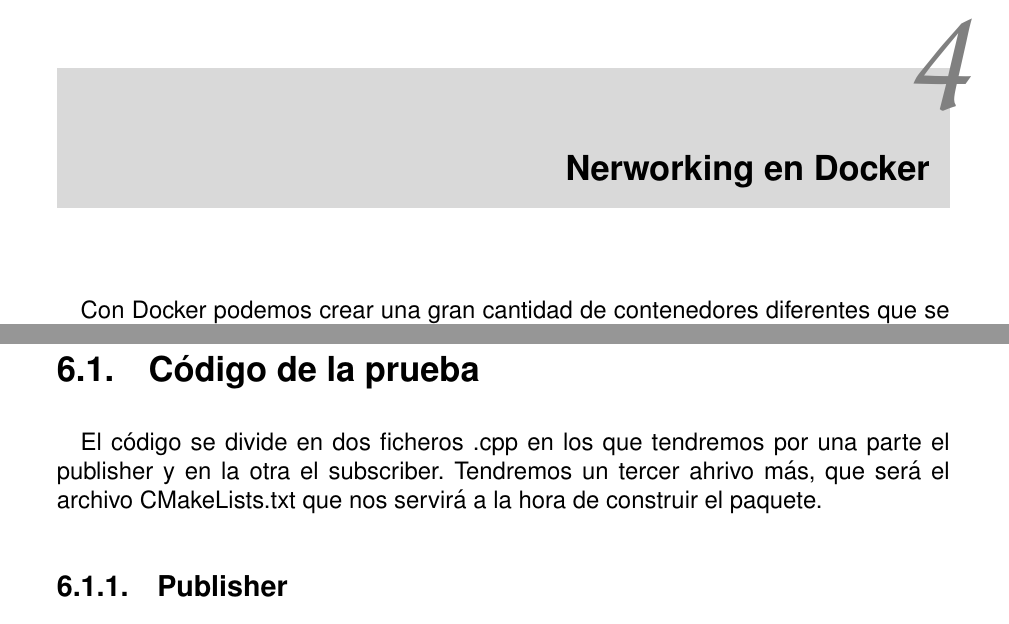
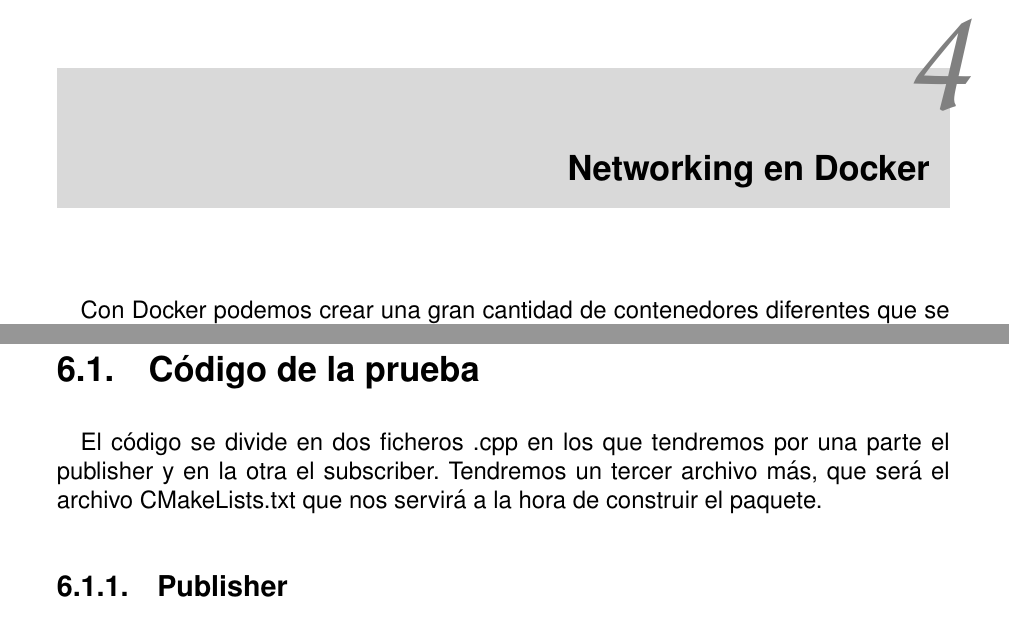
Before and after one commit to ander94lakx/AS, a LaTeX book (doc/main.tex, which reads doc/tex/prueba-ros.tex, doc/tex/redes-docker.tex): two parts of pages 21 and 34 of 47, joined at a grey line, cut so that both start at the same text. Compiled offline with pdfLaTeX.

Commit message:
... corrige pequeñas erratas

```diff
--- a/doc/tex/prueba-ros.tex
+++ b/doc/tex/prueba-ros.tex
@@ -4,7 +4,7 @@
 Nos basaremos en uno de los ejemplos de los que disponemos en la Wiki de ROS \cite{ros-tutorials}, al que haremos unos pequeños cambios para adaptarlo.
 
 	\section{Código de la prueba}
-	El código se divide en dos ficheros .cpp en los que tendremos por una parte el publisher y en la otra el subscriber.	Tendremos un tercer ahrivo más, que será el archivo CMakeLists.txt que nos servirá a la hora de construir el paquete.
+	El código se divide en dos ficheros .cpp en los que tendremos por una parte el publisher y en la otra el subscriber. Tendremos un tercer archivo más, que será el archivo CMakeLists.txt que nos servirá a la hora de construir el paquete.
 
 		\subsection{Publisher}
 		\inputminted[
--- a/doc/tex/redes-docker.tex
+++ b/doc/tex/redes-docker.tex
@@ -1,4 +1,4 @@
-\chapter{Nerworking en Docker}
+\chapter{Networking en Docker}
 Con Docker podemos crear una gran cantidad de contenedores diferentes que se ejecuten de manera simultánea. Es lógico que a la hora de crear un sistema nos interese comunicar los contenedores entre ellos para que puedan transmitirse información. Como vamos a construir un sistema de paso mensajes entre contenedores con ROS (cómo usaremos ROS lo veremos en el siguiente capítulo) necesitamos crear una red entre esos contenedores. Para ello, en este capítulo se explicaran diferentes conceptos sobre configuración de redes en Docker.
 
 	\section{\textit{docker0}}
```
Also changed, not shown: doc/tex/creacion-sistema.tex (+1 -1 lines), doc/main.pdf.
